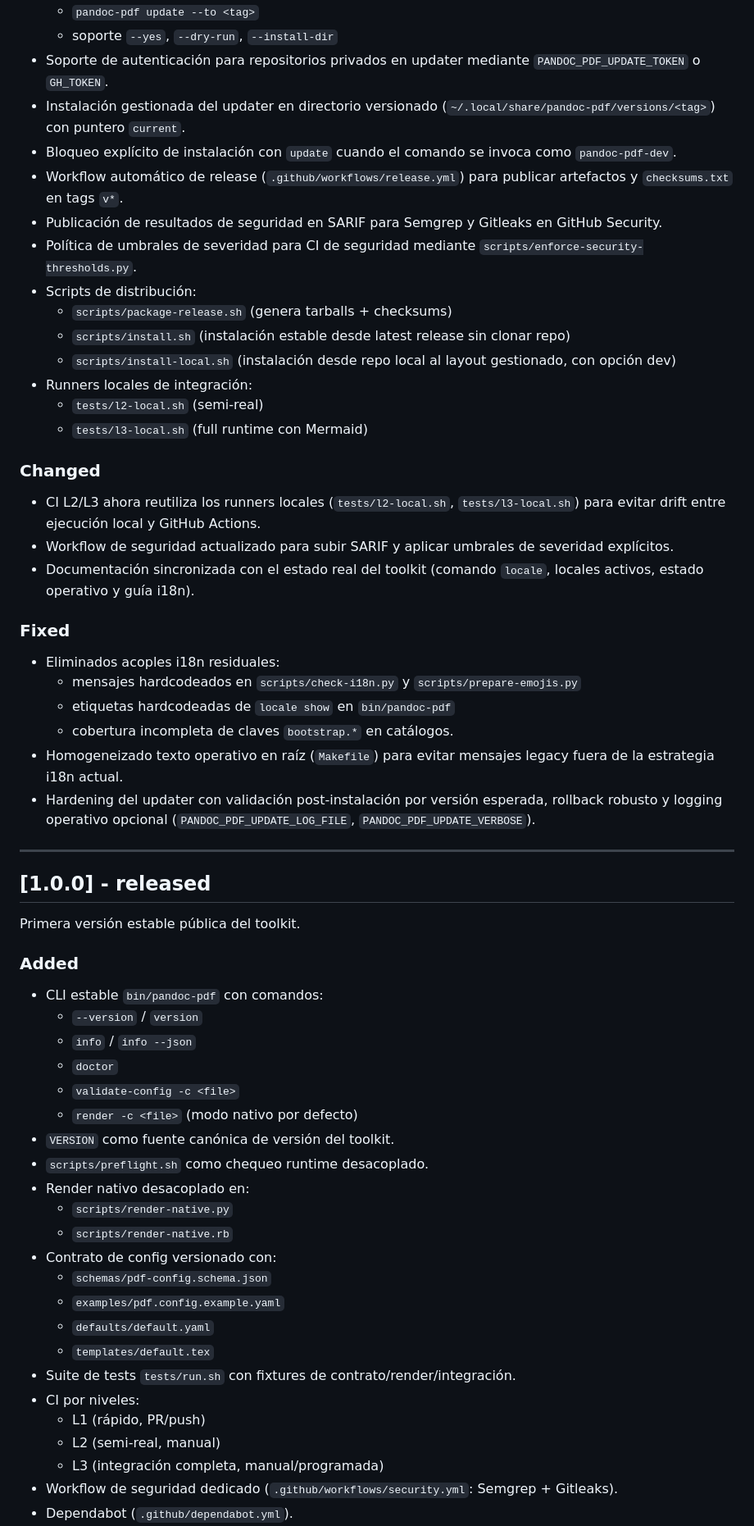
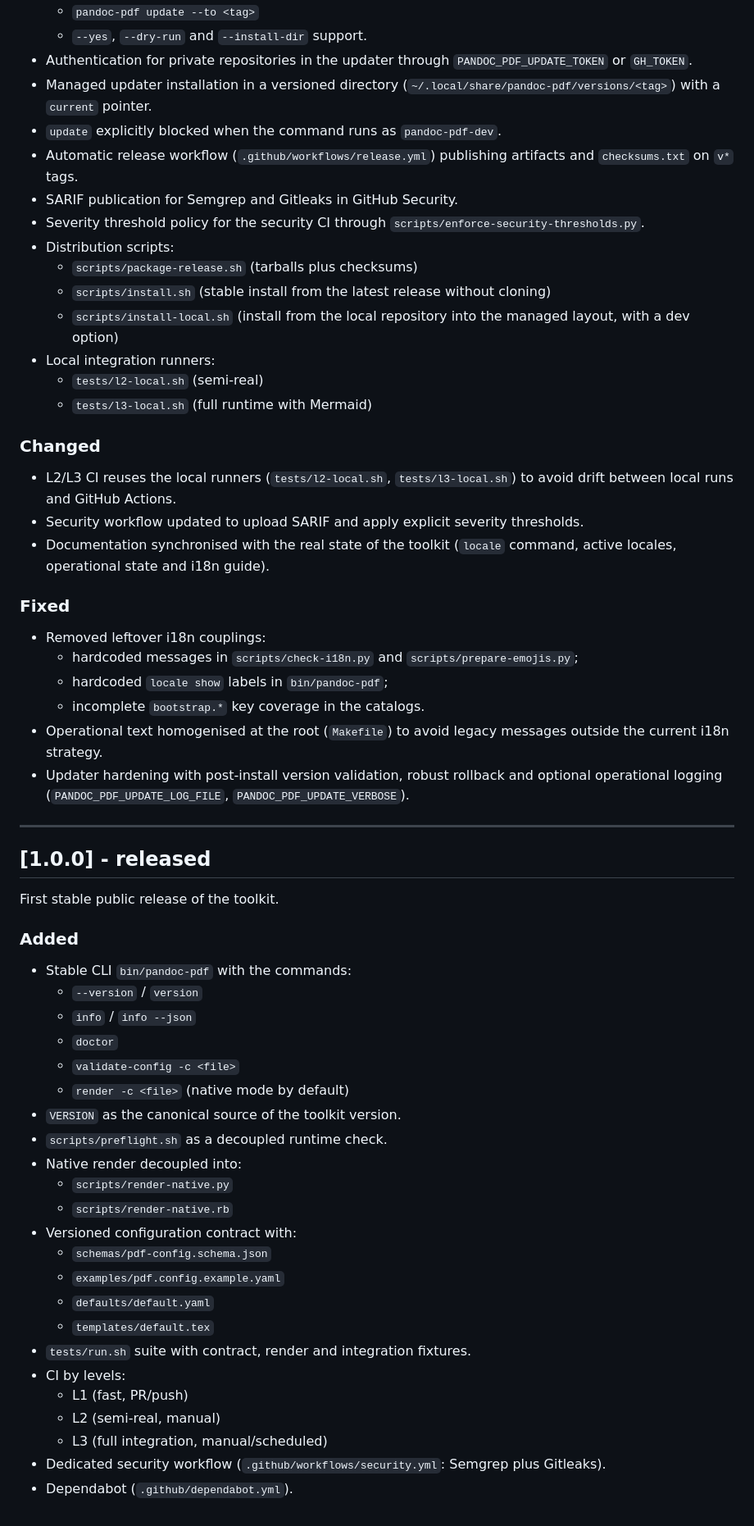
Before and after one commit to pablobernardo/pandoc-toolkit, a Markdown page: CHANGELOG.md, the part around one of its changes. Shown at 82% size. GitHub-like rendering.

```diff
--- a/CHANGELOG.md
+++ b/CHANGELOG.md
@@ -127,63 +184,75 @@ Este proyecto sigue versionado semántico y mantiene dos contratos versionados:
   - `pandoc-pdf update`
   - `pandoc-pdf update --to <tag>`
-  - soporte `--yes`, `--dry-run`, `--install-dir`
-- Soporte de autenticación para repositorios privados en updater mediante `PANDOC_PDF_UPDATE_TOKEN` o `GH_TOKEN`.
-- Instalación gestionada del updater en directorio versionado (`~/.local/share/pandoc-pdf/versions/<tag>`) con puntero `current`.
-- Bloqueo explícito de instalación con `update` cuando el comando se invoca como `pandoc-pdf-dev`.
-- Workflow automático de release (`.github/workflows/release.yml`) para publicar artefactos y `checksums.txt` en tags `v*`.
-- Publicación de resultados de seguridad en SARIF para Semgrep y Gitleaks en GitHub Security.
-- Política de umbrales de severidad para CI de seguridad mediante `scripts/enforce-security-thresholds.py`.
-- Scripts de distribución:
-  - `scripts/package-release.sh` (genera tarballs + checksums)
-  - `scripts/install.sh` (instalación estable desde latest release sin clonar repo)
-  - `scripts/install-local.sh` (instalación desde repo local al layout gestionado, con opción dev)
-- Runners locales de integración:
+  - `--yes`, `--dry-run` and `--install-dir` support.
+- Authentication for private repositories in the updater through
+  `PANDOC_PDF_UPDATE_TOKEN` or `GH_TOKEN`.
+- Managed updater installation in a versioned directory
+  (`~/.local/share/pandoc-pdf/versions/<tag>`) with a `current` pointer.
+- `update` explicitly blocked when the command runs as `pandoc-pdf-dev`.
+- Automatic release workflow (`.github/workflows/release.yml`) publishing
+  artifacts and `checksums.txt` on `v*` tags.
+- SARIF publication for Semgrep and Gitleaks in GitHub Security.
+- Severity threshold policy for the security CI through
+  `scripts/enforce-security-thresholds.py`.
+- Distribution scripts:
+  - `scripts/package-release.sh` (tarballs plus checksums)
+  - `scripts/install.sh` (stable install from the latest release without cloning)
+  - `scripts/install-local.sh` (install from the local repository into the
+    managed layout, with a dev option)
+- Local integration runners:
   - `tests/l2-local.sh` (semi-real)
-  - `tests/l3-local.sh` (full runtime con Mermaid)
+  - `tests/l3-local.sh` (full runtime with Mermaid)
 
 ### Changed
 
-- CI L2/L3 ahora reutiliza los runners locales (`tests/l2-local.sh`, `tests/l3-local.sh`) para evitar drift entre ejecución local y GitHub Actions.
-- Workflow de seguridad actualizado para subir SARIF y aplicar umbrales de severidad explícitos.
-- Documentación sincronizada con el estado real del toolkit (comando `locale`, locales activos, estado operativo y guía i18n).
+- L2/L3 CI reuses the local runners (`tests/l2-local.sh`, `tests/l3-local.sh`) to
+  avoid drift between local runs and GitHub Actions.
+- Security workflow updated to upload SARIF and apply explicit severity
+  thresholds.
+- Documentation synchronised with the real state of the toolkit (`locale`
+  command, active locales, operational state and i18n guide).
 
 ### Fixed
 
-- Eliminados acoples i18n residuales:
-  - mensajes hardcodeados en `scripts/check-i18n.py` y `scripts/prepare-emojis.py`
-  - etiquetas hardcodeadas de `locale show` en `bin/pandoc-pdf`
-  - cobertura incompleta de claves `bootstrap.*` en catálogos.
-- Homogeneizado texto operativo en raíz (`Makefile`) para evitar mensajes legacy fuera de la estrategia i18n actual.
-- Hardening del updater con validación post-instalación por versión esperada, rollback robusto y logging operativo opcional (`PANDOC_PDF_UPDATE_LOG_FILE`, `PANDOC_PDF_UPDATE_VERBOSE`).
+- Removed leftover i18n couplings:
+  - hardcoded messages in `scripts/check-i18n.py` and `scripts/prepare-emojis.py`;
+  - hardcoded `locale show` labels in `bin/pandoc-pdf`;
+  - incomplete `bootstrap.*` key coverage in the catalogs.
+- Operational text homogenised at the root (`Makefile`) to avoid legacy messages
+  outside the current i18n strategy.
+- Updater hardening with post-install version validation, robust rollback and
+  optional operational logging (`PANDOC_PDF_UPDATE_LOG_FILE`,
+  `PANDOC_PDF_UPDATE_VERBOSE`).
 
 ---
 
 ## [1.0.0] - released
 
-Primera versión estable pública del toolkit.
+First stable public release of the toolkit.
 
 ### Added
 
-- CLI estable `bin/pandoc-pdf` con comandos:
+- Stable CLI `bin/pandoc-pdf` with the commands:
   - `--version` / `version`
   - `info` / `info --json`
   - `doctor`
   - `validate-config -c <file>`
-  - `render -c <file>` (modo nativo por defecto)
-- `VERSION` como fuente canónica de versión del toolkit.
-- `scripts/preflight.sh` como chequeo runtime desacoplado.
-- Render nativo desacoplado en:
+  - `render -c <file>` (native mode by default)
+- `VERSION` as the canonical source of the toolkit version.
+- `scripts/preflight.sh` as a decoupled runtime check.
+- Native render decoupled into:
   - `scripts/render-native.py`
   - `scripts/render-native.rb`
-- Contrato de config versionado con:
+- Versioned configuration contract with:
   - `schemas/pdf-config.schema.json`
   - `examples/pdf.config.example.yaml`
   - `defaults/default.yaml`
   - `templates/default.tex`
-- Suite de tests `tests/run.sh` con fixtures de contrato/render/integración.
-- CI por niveles:
-  - L1 (rápido, PR/push)
+- `tests/run.sh` suite with contract, render and integration fixtures.
+- CI by levels:
+  - L1 (fast, PR/push)
   - L2 (semi-real, manual)
-  - L3 (integración completa, manual/programada)
-- Workflow de seguridad dedicado (`.github/workflows/security.yml`: Semgrep + Gitleaks).
+  - L3 (full integration, manual/scheduled)
+- Dedicated security workflow (`.github/workflows/security.yml`: Semgrep plus
+  Gitleaks).
 - Dependabot (`.github/dependabot.yml`).
```
Also changed, not shown: other parts of CHANGELOG.md (+156 -92 lines).
